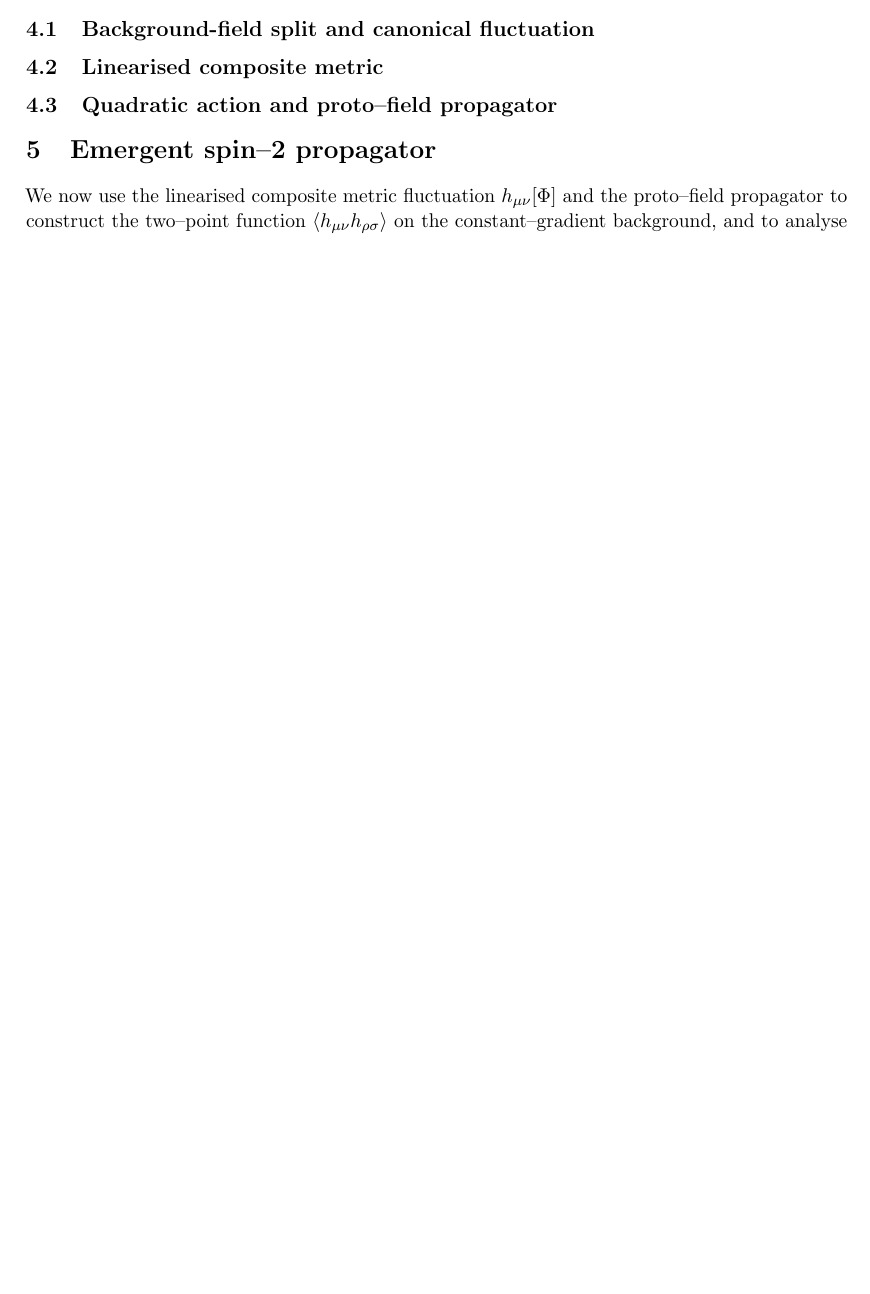
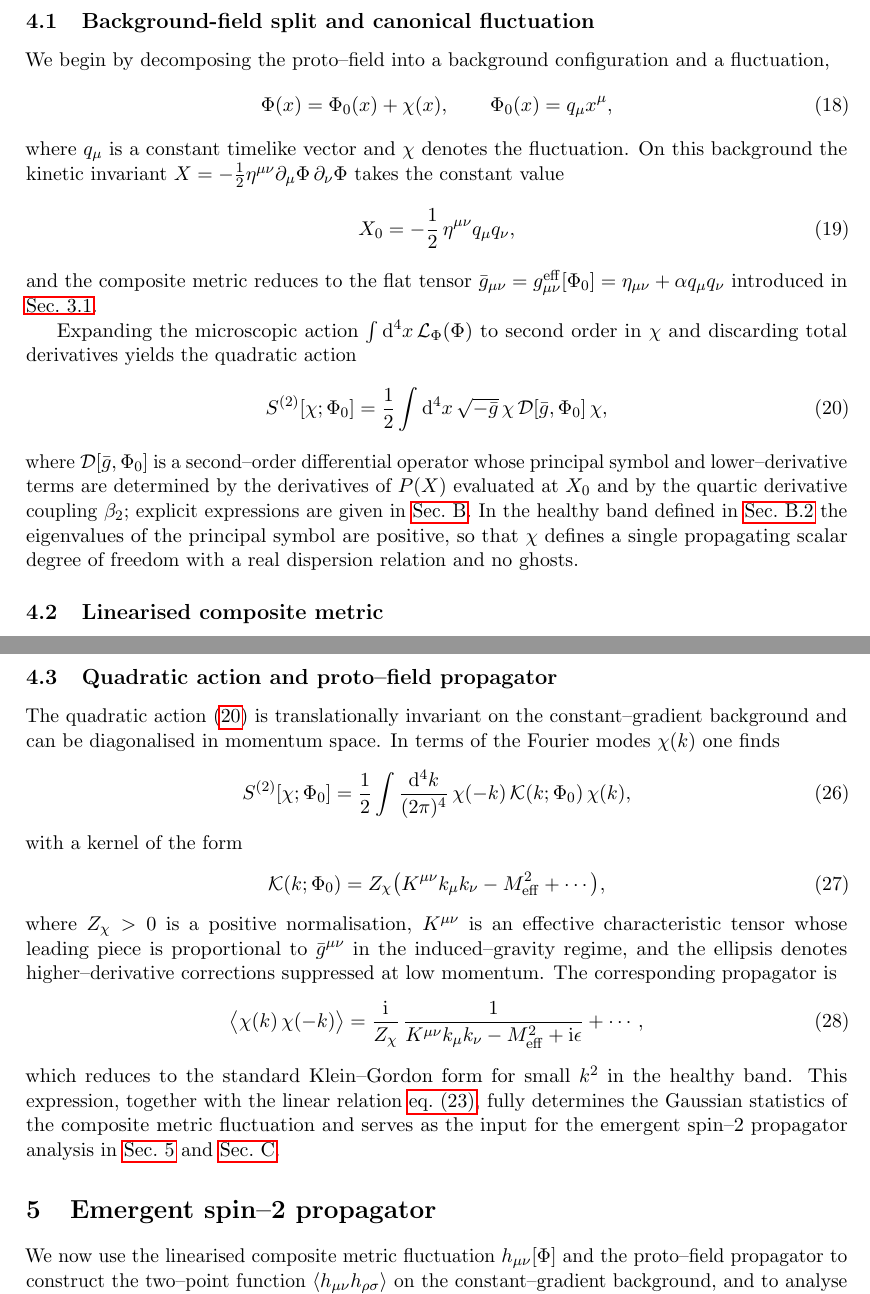
Before and after one commit to engmoeidh/PFGM-CompositeGraviton, a LaTeX paper (tex/main.tex): part of page 7 of 26 before the commit and two parts of pages 8 and 9 of 28 after it, the two joined at a grey line, cut so that both start at the same text, the shorter picture padded with empty space. Compiled offline with pdfLaTeX.

Commit message:
Finalize composite-graviton draft and update documentation

```diff
--- a/tex/main.tex
+++ b/tex/main.tex
@@ -458,7 +461,42 @@ with sensible infrared behaviour.
+We begin by decomposing the proto--field into a background configuration and a
+fluctuation,
+\begin{equation}
+  \Phi(x) = \Phi_0(x) + \chi(x),
+  \qquad
+  \Phi_0(x) = q_\mu x^\mu,
+\end{equation}
+where \(q_\mu\) is a constant timelike vector and \(\chi\) denotes the
+fluctuation.  On this background the kinetic invariant
+\(X = -\tfrac12 \eta^{\mu\nu}\partial_\mu\Phi\,\partial_\nu\Phi\) takes the
+constant value
+\begin{equation}
+  X_0 = -\frac12\,\eta^{\mu\nu}q_\mu q_\nu,
+\end{equation}
+and the composite metric reduces to the flat tensor
+\(\bar g_{\mu\nu} = g^{\rm eff}_{\mu\nu}[\Phi_0]
+ = \eta_{\mu\nu} + \alpha q_\mu q_\nu\) introduced in
+\cref{subsec:bg_constant_gradient}.
+
+Expanding the microscopic action \(\int \dd^4x\,\mathcal{L}_\Phi(\Phi)\) to
+second order in \(\chi\) and discarding total derivatives yields the quadratic
+action
+\begin{equation}
+  S^{(2)}[\chi;\Phi_0]
+  = \frac12\int \mathrm{d}^4x\,\sqrt{-\bar g}\,
+     \chi\,\mathcal{D}[\bar g,\Phi_0]\,\chi,
+  \label{eq:fluct_quadratic_action}
+\end{equation}
+where \(\mathcal{D}[\bar g,\Phi_0]\) is a second--order differential operator
+whose principal symbol and lower--derivative terms are determined by the
+derivatives of \(P(X)\) evaluated at \(X_0\) and by the quartic derivative
+coupling \(\beta_2\); explicit expressions are given in
+\cref{app:quad_action}.  In the healthy band defined in
+\cref{app:quad_dispersion} the eigenvalues of the principal symbol are
+positive, so that \(\chi\) defines a single propagating scalar degree of
+freedom with a real dispersion relation and no ghosts.
 
 \subsection{Linearised composite metric}
 \label{subsec:fluct_linear_metric}
-% - Expand g^{eff}_{\mu\nu}[\Phi] to linear order in \chi:
-%   h_{\mu\nu} \equiv \delta g^{eff}_{\mu\nu}[\chi]
-% - Express h_{\mu\nu} in terms of q_\mu and \partial_\mu \chi on chosen background
-% - Discuss symmetries and gauge redundancy (if any) at this stage
+
+The effective metric depends on \(\Phi\) only through its gradient.  Expanding
+\(g^{\rm eff}_{\mu\nu}[\Phi]\) around the constant--gradient background yields
@@ -471,3 +556,33 @@ with sensible infrared behaviour.
+The quadratic action \eqref{eq:fluct_quadratic_action} is translationally
+invariant on the constant--gradient background and can be diagonalised in
+momentum space.  In terms of the Fourier modes \(\chi(k)\) one finds
+\begin{equation}
+  S^{(2)}[\chi;\Phi_0]
+  = \frac12 \int \frac{\mathrm{d}^4k}{(2\pi)^4}\,
+    \chi(-k)\,\mathcal{K}(k;\Phi_0)\,\chi(k),
+\end{equation}
+with a kernel of the form
+\begin{equation}
+  \mathcal{K}(k;\Phi_0)
+  = Z_\chi\big(K^{\mu\nu}k_\mu k_\nu - M^2_{\rm eff} + \cdots\big),
+\end{equation}
+where \(Z_\chi>0\) is a positive normalisation, \(K^{\mu\nu}\) is an effective
+characteristic tensor whose leading piece is proportional to \(\bar g^{\mu\nu}\)
+in the induced--gravity regime, and the ellipsis denotes higher--derivative
+corrections suppressed at low momentum.  The corresponding propagator is
+\begin{equation}
+  \big\langle \chi(k)\,\chi(-k)\big\rangle
+  = \frac{\mathrm{i}}{Z_\chi}\,
+    \frac{1}{K^{\mu\nu}k_\mu k_\nu - M^2_{\rm eff} + \mathrm{i}\epsilon}
+  + \cdots,
+\end{equation}
+which reduces to the standard Klein--Gordon form for small \(k^2\) in the
+healthy band.  This expression, together with the linear relation
+\cref{eq:fluct_h_def}, fully determines the Gaussian statistics of the
+composite metric fluctuation and serves as the input for the emergent spin--2
+propagator analysis in \cref{sec:spin2_propagator} and
+\cref{app:hh_correlator}.
+
 
 
 % =========================================================
```
Also changed, not shown: README.md, tex/main.tex (82 more changed lines).
